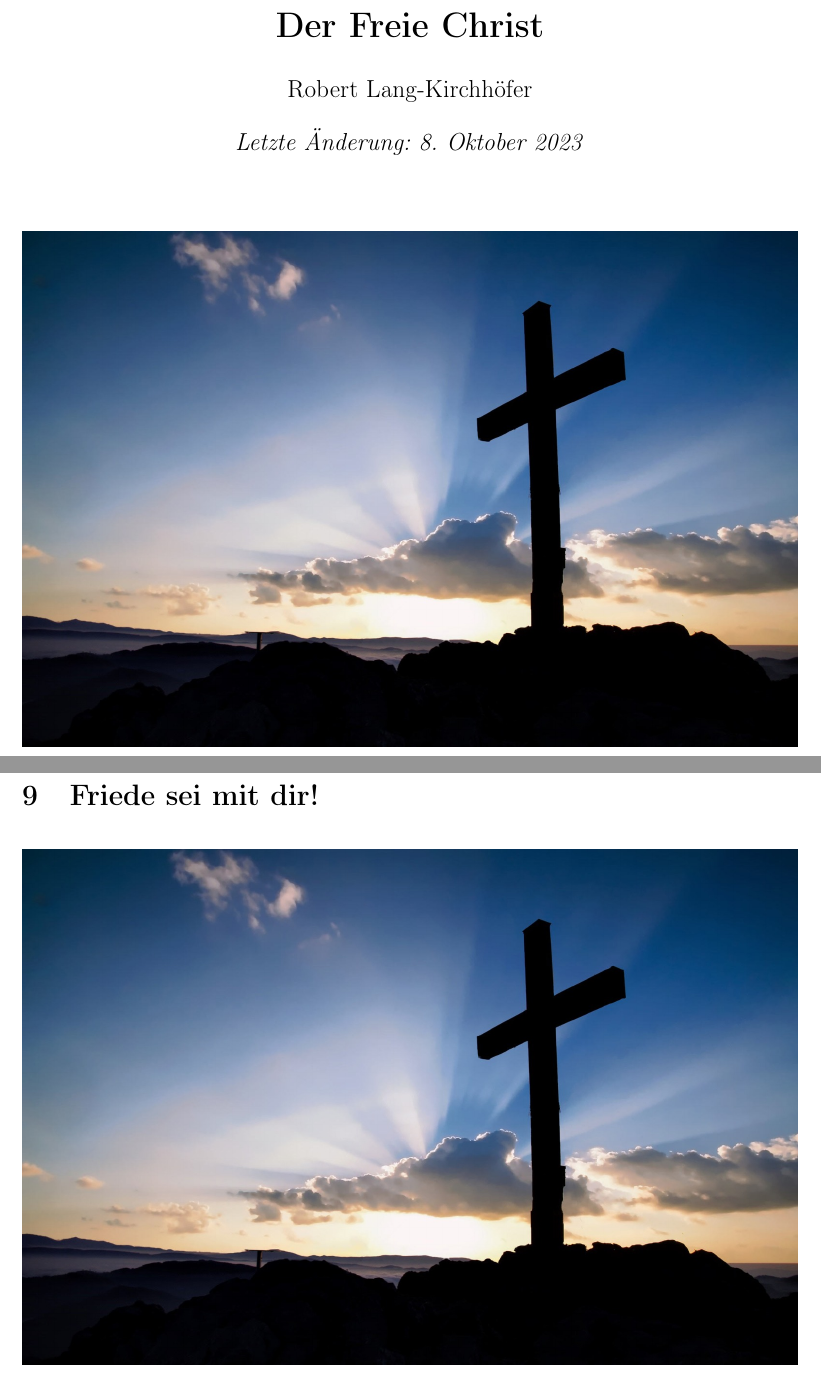
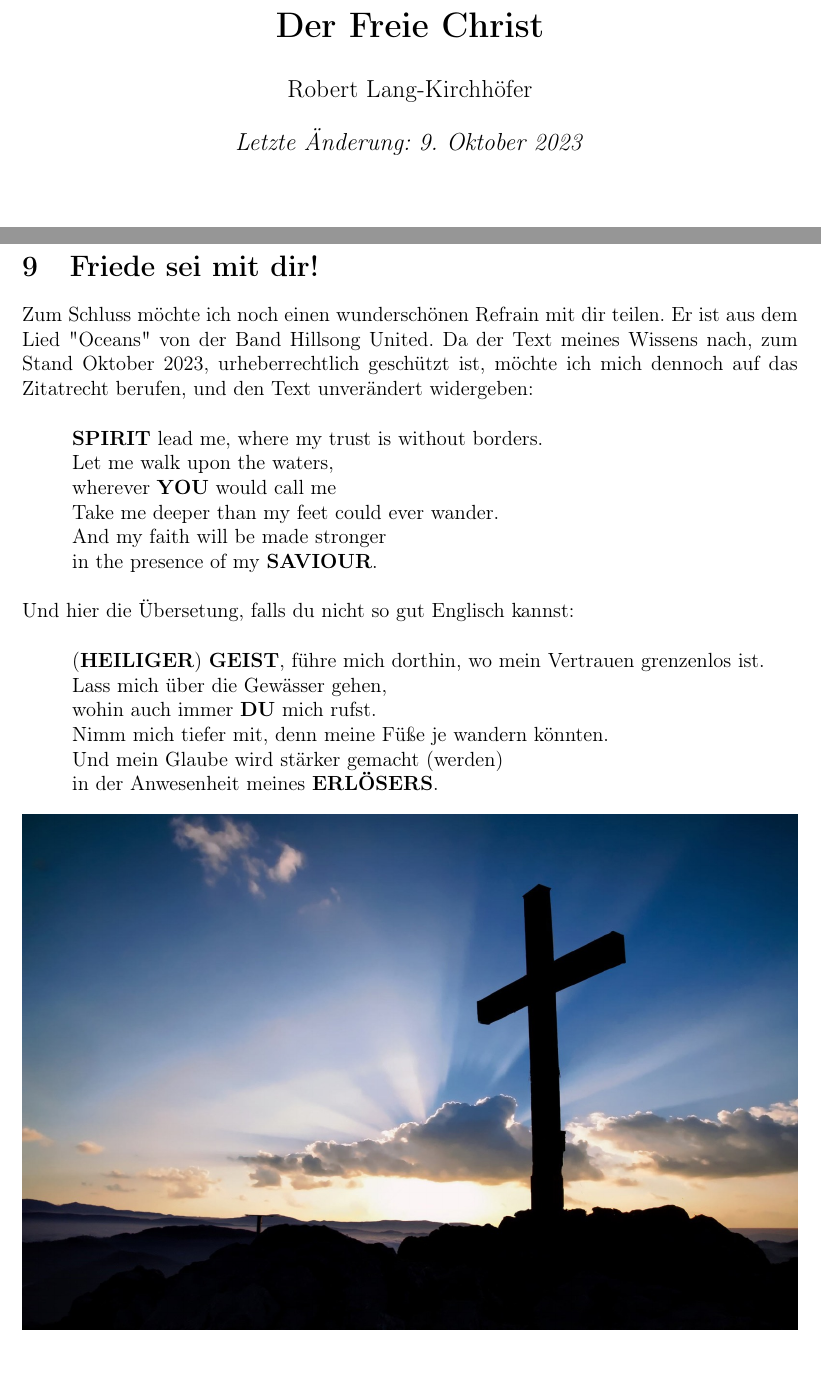
Before and after one commit to DerRobert-28/Der-Freie-Christ, a LaTeX document (src/Der Freie Christ.tex): two parts of pages 1 and 23 of 23, joined at a grey line, cut so that both start at the same text. Compiled offline with pdfLaTeX.

Commit message:
spirit lead me where my trust is without borders

```diff
--- a/src/Der Freie Christ.tex
+++ b/src/Der Freie Christ.tex
@@ -47,6 +47,7 @@
 \newcommand{\Jesus}[0]{\textbf{JESUS}}
 \newcommand{\Jesu}[0]{\textbf{JESU}}
 \newcommand{\Messias}[0]{\textbf{MESSIAS}}
+\newcommand{\Saviour}[0]{\textbf{SAVIOUR}}
 \newcommand{\Schoepfer}[0]{\textbf{SCH\"OPFER}}
 \newcommand{\Schoepfers}[0]{\textbf{SCH\"OPFERS}}
 \newcommand{\Seinem}[0]{\textbf{SEINEM}}
@@ -61,15 +62,17 @@
 \newcommand{\Sohnes}[0]{\textbf{SOHNES}}
 \newcommand{\Sohne}[0]{\textbf{SOHNE}}
 \newcommand{\Sohn}[0]{\textbf{SOHN}}
+\newcommand{\Spirit}[0]{\textbf{SPIRIT}}
 \newcommand{\Vater}[0]{\textbf{VATER}}
 \newcommand{\Vaters}[0]{\textbf{VATERS}}
+\newcommand{\You}[0]{\textbf{YOU}}
 
 \newcommand{\q}[1]{\char"22{#1}\char"22 }
 \newcommand{\qq}[1]{\textit{\q{#1}}}
 
 \title{\textbf{Der Freie Christ}}
 \author{Robert Lang-Kirchh\"ofer}
-\date{\textit{Letzte \"Anderung: 8. Oktober 2023}}
+\date{\textit{Letzte \"Anderung: 9. Oktober 2023}}
 
 \begin{document}
 	\setlength{\parindent}{0mm}
@@ -1480,9 +1483,41 @@
 
 	\newpage
 	\section{Friede sei mit dir!}
-	\begin{figure}[h]
-		\centering
-		\includegraphics[width=1\textwidth,keepaspectratio]{"FreeChristian.jpeg"}
-	\end{figure}
+		Zum Schluss m\"ochte ich noch einen wundersch\"onen Refrain mit dir teilen.
+		Er ist aus dem Lied \q{Oceans} von der Band Hillsong United.
+		Da der Text meines Wissens nach,
+		zum Stand Oktober 2023,
+		urheberrechtlich gesch\"utzt ist,
+		m\"ochte ich mich dennoch auf das Zitatrecht berufen,
+		und den Text unver\"andert widergeben:
+		\\
+		\begin{itemize}[nosep]
+			\item[]	{\Spirit} lead me,
+					where my trust is without borders.
+			\item[] Let me walk upon the waters,
+			\item[] wherever {\You} would call me
+			\item[]	Take me deeper than my feet could ever wander.
+			\item[]	And my faith will be made stronger
+			\item[]	in the presence of my {\Saviour}.
+			\\
+		\end{itemize}
+		Und hier die \"Ubersetung,
+		falls du nicht so gut Englisch kannst:
+		\\
+		\begin{itemize}[nosep]
+			\item[]	({\Heiliger}) {\Geist},
+					f\"uhre mich dorthin,
+					wo mein Vertrauen grenzenlos ist.
+			\item[]	Lass mich \"uber die Gew\"asser gehen,
+			\item[] wohin auch immer {\Du} mich rufst.
+			\item[]	Nimm mich tiefer mit,
+					denn meine F\"u{\ss}e je wandern k\"onnten.
+			\item[]	Und mein Glaube wird st\"arker gemacht (werden)
+			\item[]	in der Anwesenheit meines {\Erloesers}.
+		\end{itemize}
+		\begin{figure}[h]
+			\centering
+			\includegraphics[width=1\textwidth,keepaspectratio]{"FreeChristian.jpeg"}
+		\end{figure}
 
 \end{document}
```
Also changed, not shown: src/The Free Christian.tex (+23 -5 lines), src/Der Freie Christ.pdf, src/The Free Christian.pdf, 4 other files.
